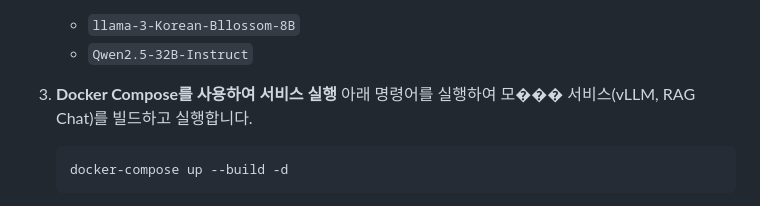
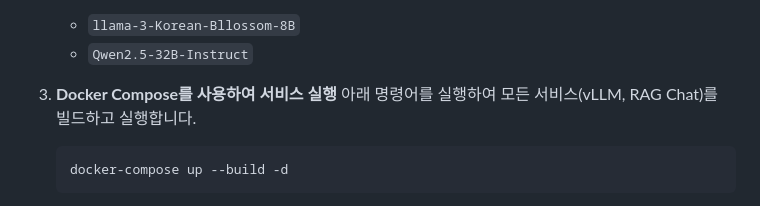
Before and after one commit to singbong/army_rag, a Markdown page: README.md, the part around the change. Drawn GitHub-style.

Commit message:
Update README.md
docs: README.md 한글 깨짐 문제 해결

````diff
--- a/README.md
+++ b/README.md
@@ -68,7 +68,7 @@
    - `Qwen2.5-32B-Instruct`
 
 3. **Docker Compose를 사용하여 서비스 실행**
-   아래 명령어를 실행하여 모��� 서비스(vLLM, RAG Chat)를 빌드하고 실행합니다.
+   아래 명령어를 실행하여 모든 서비스(vLLM, RAG Chat)를 빌드하고 실행합니다.
    ```bash
    docker-compose up --build -d
    ```
````
